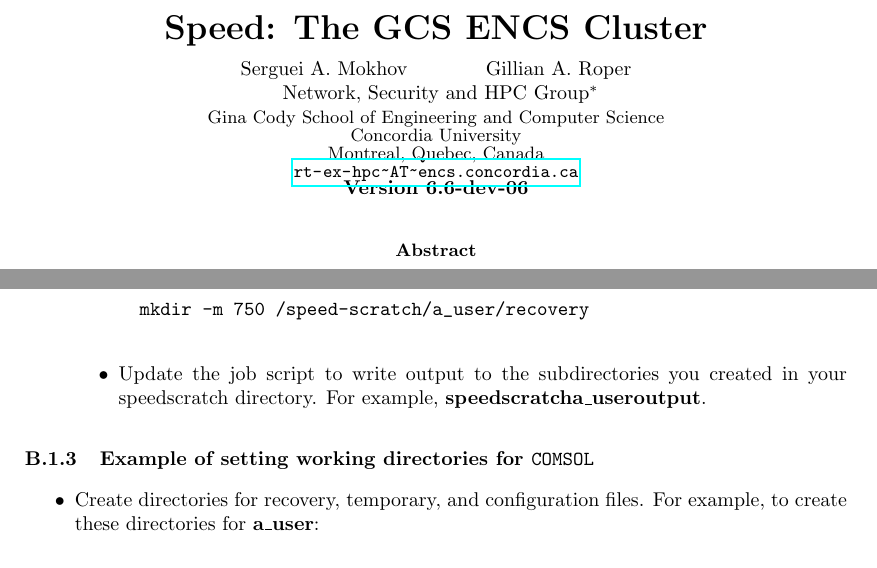
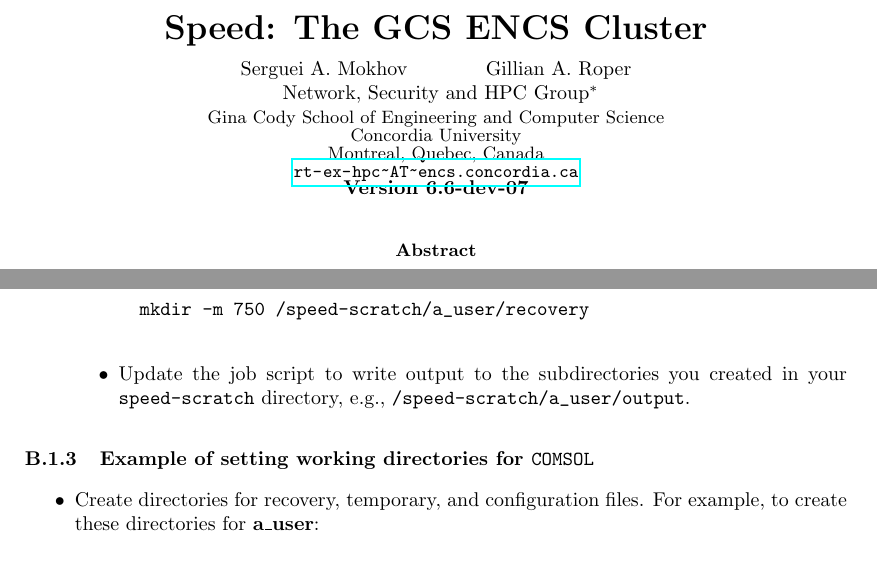
Before and after one commit to NAG-DevOps/speed-hpc, a LaTeX paper (doc/speed-manual.tex): two parts of pages 1 and 20 of 22, joined at a grey line, cut so that both start at the same text. Compiled offline with pdfLaTeX.

Commit message:
Release dev-07 Includes updates to resolve RT 497785

```diff
--- a/doc/speed-manual.tex
+++ b/doc/speed-manual.tex
@@ -1321,7 +1321,7 @@ The basic steps for this solution are:
 		mkdir -m 750 /speed-scratch/a_user/recovery
 	\end{verbatim}
 	\item
-	Update the job script to write output to the subdirectories you created in your speed\-scratch directory. For example, 	\textbf{\/speed\-scratch\/a\_user\/output}.
+	Update the job script to write output to the subdirectories you created in your \verb!speed-scratch! directory, e.g., \verb!/speed-scratch/a_user/output!.
 	\end{itemize}
 \end{enumerate}
 
```
Also changed, not shown: doc/speed-manual.pdf, doc/speed-manual.tex (2 more changed lines).
